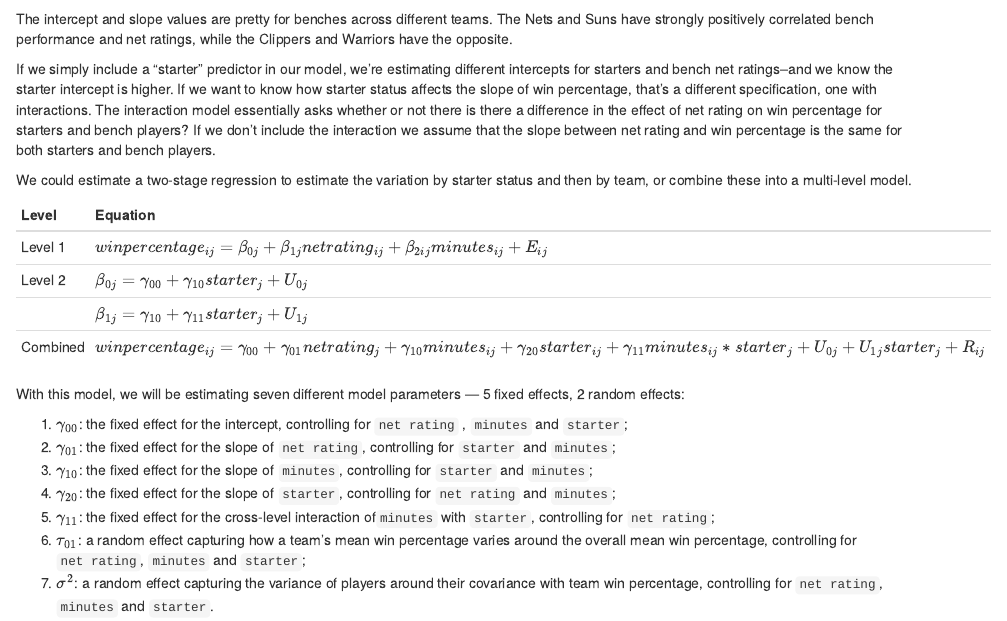
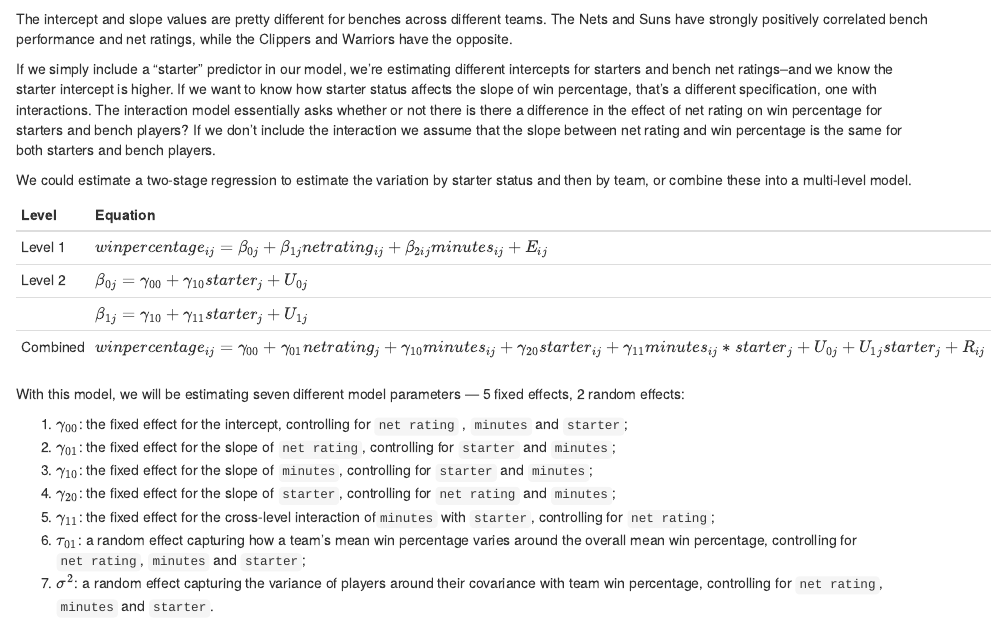
Before and after one commit to jacobpstein/value_of_a_bench, an R Markdown document (Multi-level model walk-through.Rmd): the page in a window 1100 px wide, from 300 px down. Rendered offline with R 4.5, knitr and Pandoc, with nearby package versions; some code elsewhere in the file could not run offline.

Commit message:
added a missing word

````diff
--- a/Multi-level model walk-through.Rmd
+++ b/Multi-level model walk-through.Rmd
@@ -76,7 +76,7 @@ df %>%
 
 ```
 
-The intercept and slope values are pretty for benches across different teams. The Nets and Suns have strongly positively correlated bench performance and net ratings, while the Clippers and Warriors have the opposite.
+The intercept and slope values are pretty different for benches across different teams. The Nets and Suns have strongly positively correlated bench performance and net ratings, while the Clippers and Warriors have the opposite.
 
 If we simply include a "starter" predictor in our model, we're estimating different intercepts for starters and bench net ratings--and we know the starter intercept is higher. If we want to know how starter status affects the slope of win percentage, that's a different specification, one with interactions. The interaction model essentially asks whether or not there is there a difference in the effect of net rating on win percentage for starters and bench players? If we don't include the interaction we assume that the slope between net rating and win percentage is the same for both starters and bench players.
 
````
